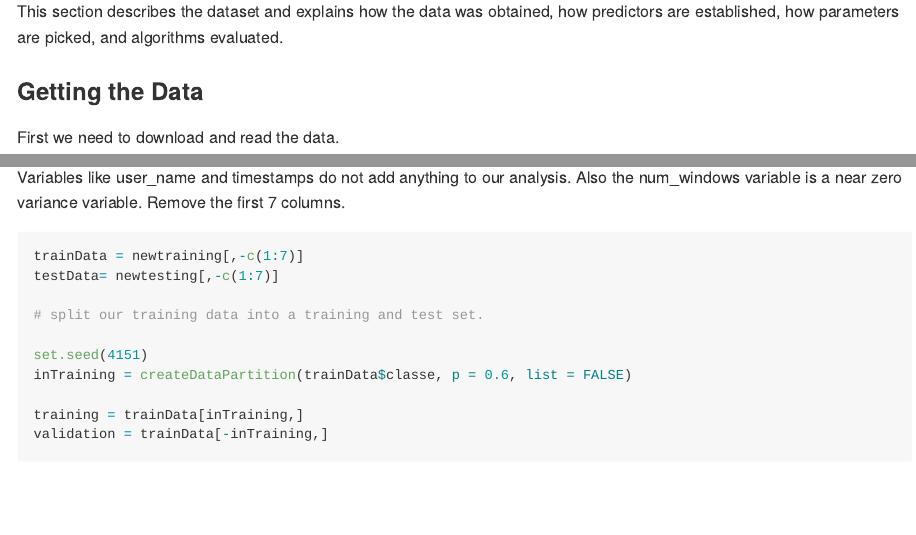
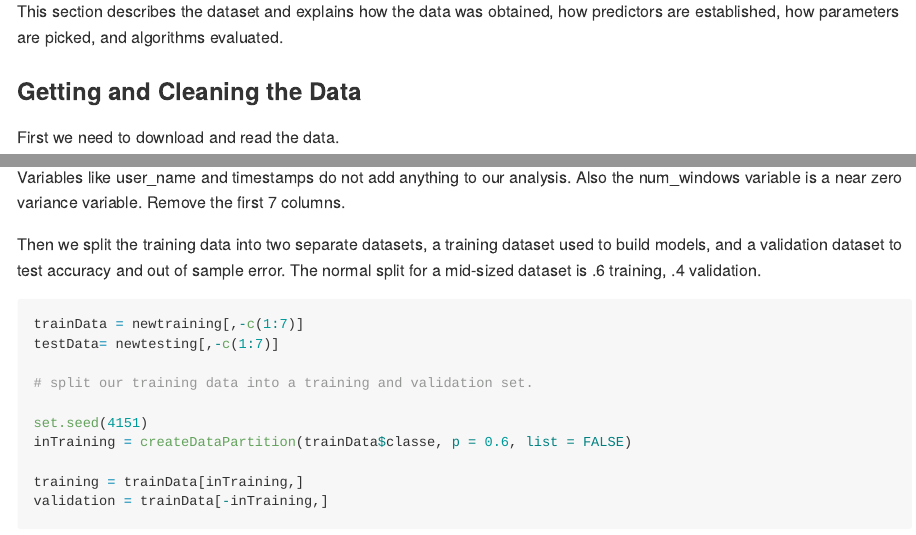
Before and after one commit to wjholst/QuantifiedSelfMotion, an R Markdown document (index.Rmd): the page in a window 1100 px wide, from 1050 px down, and a second part further down, joined at a grey line. The pictures show the output file index.md that the author committed with the source, drawn offline in the style of GitHub.

Commit message:
Commit to Github

````diff
--- a/index.Rmd
+++ b/index.Rmd
@@ -45,7 +45,7 @@ We know from the website that the answer is yes, with models they developed pred
 
 This section describes the dataset and explains how the data was obtained, how predictors are established, how parameters are picked, and algorithms evaluated.
 
-### Getting the Data
+### Getting and Cleaning the Data
 
 First we need to download and read the data.
 
@@ -104,12 +104,14 @@ head(newtraining[c(1:8)],2)
 
 Variables like user_name and timestamps do not add anything to our analysis. Also the num_windows variable is a near zero variance variable. Remove the first 7 columns.
 
+Then we split the training data into two separate datasets, a training dataset used to build models, and a validation dataset to test accuracy and out of sample error. The normal split for a mid-sized dataset is .6 training, .4 validation.
+
 ```{r}
 
 trainData = newtraining[,-c(1:7)]
 testData= newtesting[,-c(1:7)]
 
-# split our training data into a training and test set.
+# split our training data into a training and validation set.
 
 set.seed(4151)
 inTraining = createDataPartition(trainData$classe, p = 0.6, list = FALSE)
````
Also changed, not shown: README.md, index.html, index.md, index_files/figure-html/unnamed-chunk-5-1.png, index.Rmd (2 more changed lines).
